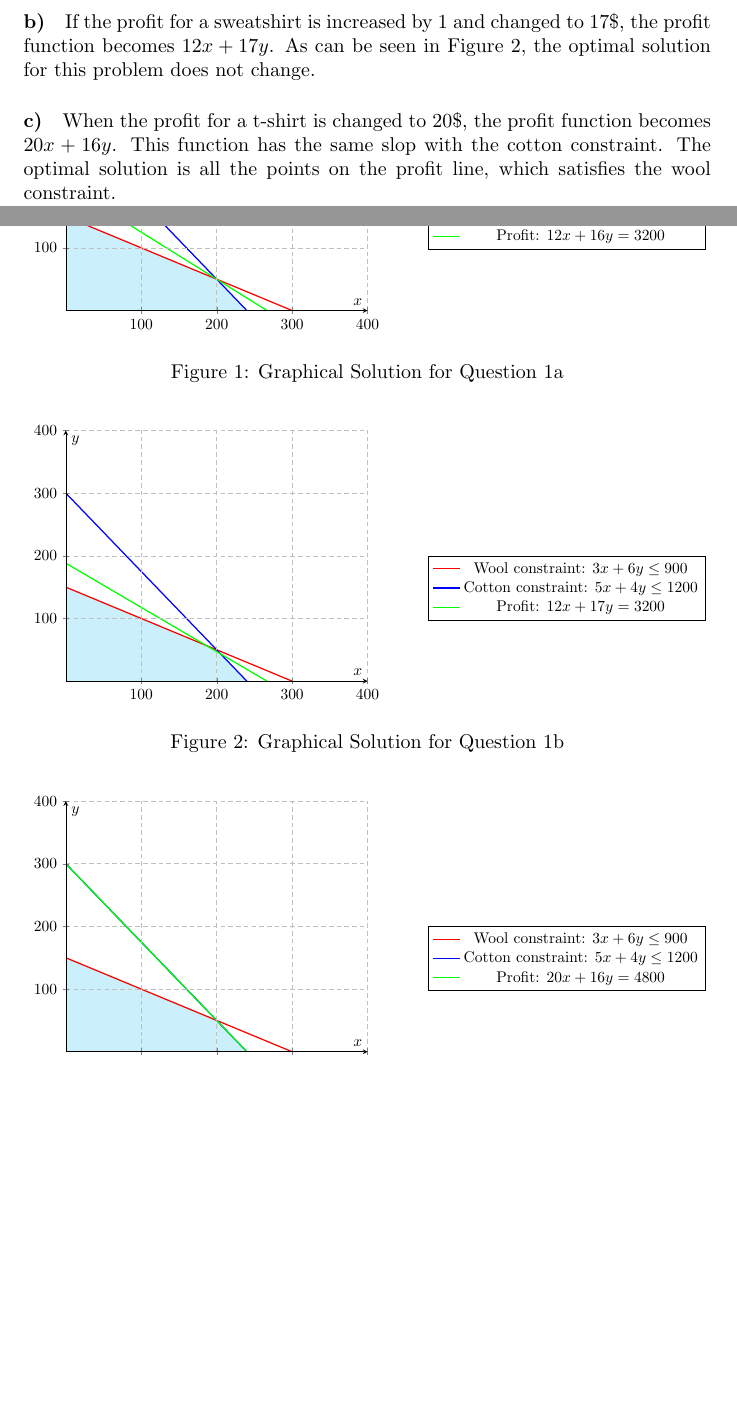
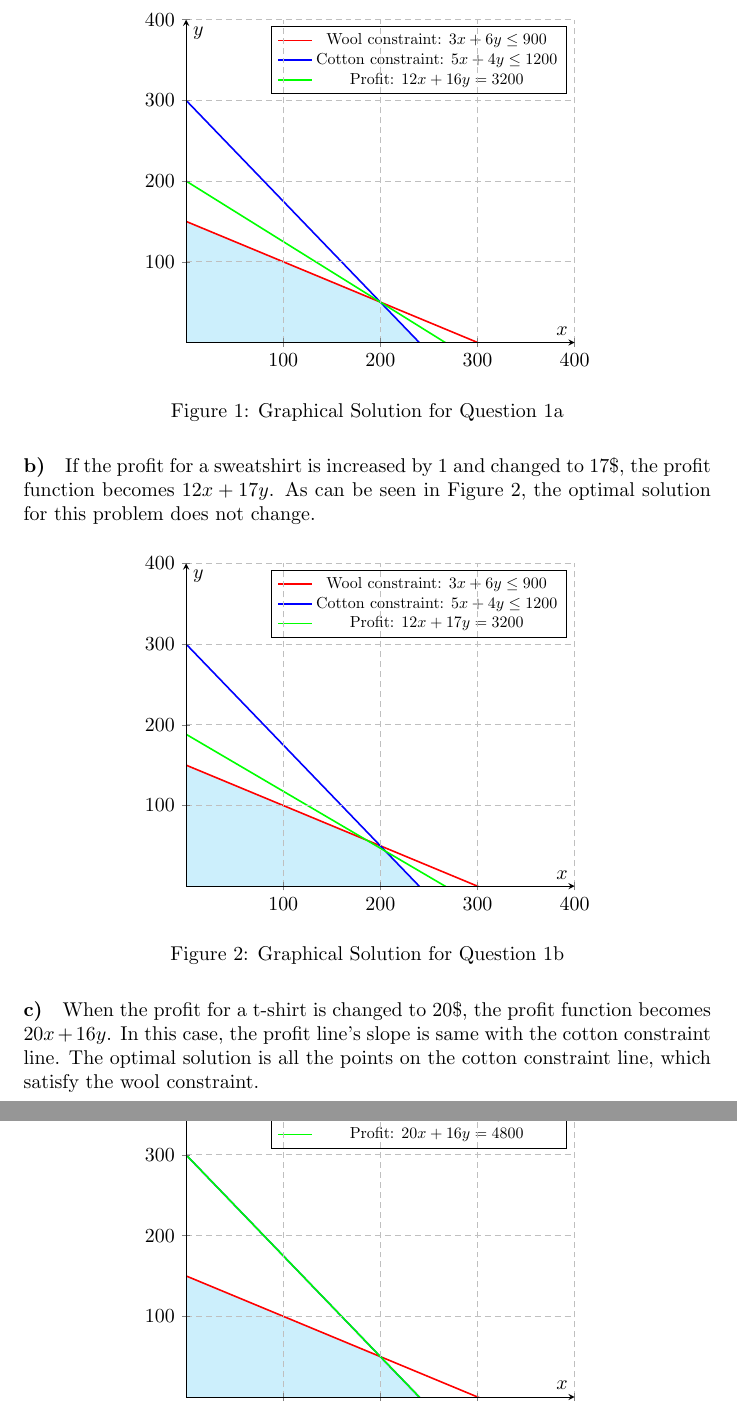
Before and after one commit to gecitemre/semester5, a LaTeX problem sheet (IE407/Homework 1/Solution/solution.tex): two parts of pages 1 and 2 of 3 before the commit and two parts of pages 2 and 3 of 4 after it, joined at a grey line, cut so that both start at the same text, the shorter picture padded with empty space. Compiled offline with pdfLaTeX.

Commit message:
Format editions

```diff
--- a/IE407/Homework 1/Solution/solution.tex
+++ b/IE407/Homework 1/Solution/solution.tex
@@ -1,6 +1,7 @@
 \documentclass{article}
 \usepackage{graphicx}
 \usepackage{pgfplots}
+\usepackage{float}
 \usepgfplotslibrary{fillbetween}
 
 \author{Emre Geçit}
@@ -15,12 +16,11 @@
 As can be seen in Figure 1, optimal solution to this problem is on the point (200, 50), where the line for wood constraint and the cotton constraint intersect.
 At this point, profit is 3200\$.
 \newcommand\xmax{400}
-\begin{figure}
-    \resizebox{\textwidth}{!}{
+\begin{figure}[H]
+    \centering
     \begin{tikzpicture}
-            \pgfplotsset{
-                every axis legend/.append style={at={(1.2,0.5)}, anchor=north west,legend columns = 1}}
         \begin{axis}[
+                legend style={nodes={scale=0.8}},
                 grid,
                 grid style={densely dashed},
                 axis line style={->},
@@ -40,19 +40,17 @@ At this point, profit is 3200\$.
             \addplot[cyan!20] fill between[of=xaxis and cotton_constraint,soft clip={domain=200:\xmax}];
         \end{axis}
     \end{tikzpicture}
-            }
     \caption{Graphical Solution for Question 1a}
 \end{figure}
 
 \paragraph*{b)}
 If the profit for a sweatshirt is increased by 1 and changed to 17\$, the profit function becomes $12x + 17y$.
 As can be seen in Figure 2, the optimal solution for this problem does not change.
-\begin{figure}
-    \resizebox{\textwidth}{!}{
+\begin{figure}[H]
+    \centering
     \begin{tikzpicture}
-            \pgfplotsset{
-                every axis legend/.append style={at={(1.2,0.5)}, anchor=north west,legend columns = 1}}
         \begin{axis}[
+                legend style={nodes={scale=0.8}},
                 grid,
                 grid style={densely dashed},
                 axis line style={->},
@@ -72,23 +70,21 @@ As can be seen in Figure 2, the optimal solution for this problem does not chang
             \addplot[cyan!20] fill between[of=xaxis and cotton_constraint,soft clip={domain=200:\xmax}];
         \end{axis}
     \end{tikzpicture}
-            }
     \caption{Graphical Solution for Question 1b}
 \end{figure}
 
 \paragraph*{c)}
-When the profit for a t-shirt is changed to 20\$, the profit function becomes $20x + 16y$. This function has the same slop with the cotton constraint.
-The optimal solution is all the points on the profit line, which satisfies the wool constraint.
+When the profit for a t-shirt is changed to 20\$, the profit function becomes $20x + 16y$. In this case, the profit line's slope is same with the cotton constraint line.
+The optimal solution is all the points on the cotton constraint line, which satisfy the wool constraint.
 
 If the profit is increased even more, the wool constraint stops being a binding constraint, and the optimal solution changes to (240, 0).
 
 In either case, the optimal solution is on the line $20x + 16y = 4800$.
-\begin{figure}
-    \resizebox{\textwidth}{!}{
+\begin{figure}[H]
+    \centering
     \begin{tikzpicture}
-            \pgfplotsset{
-                every axis legend/.append style={at={(1.2,0.5)}, anchor=north west,legend columns = 1}}
         \begin{axis}[
+                legend style={nodes={scale=0.8}},
                 grid,
                 grid style={densely dashed},
                 axis line style={->},
```
Also changed, not shown: IE407/Homework 1/Solution/solution.pdf, IE407/Homework 1/Solution/solution.tex (9 more changed lines). Lines whose indentation alone changed are shown as unchanged.
